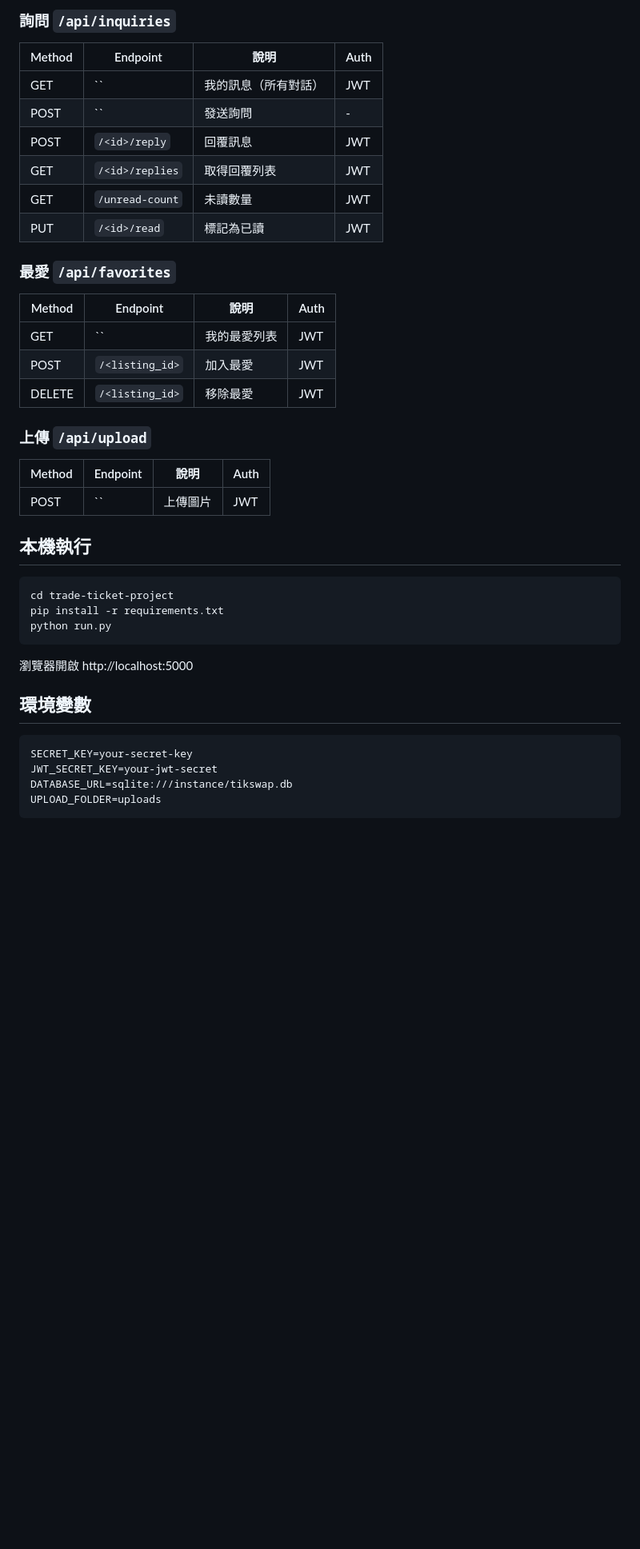
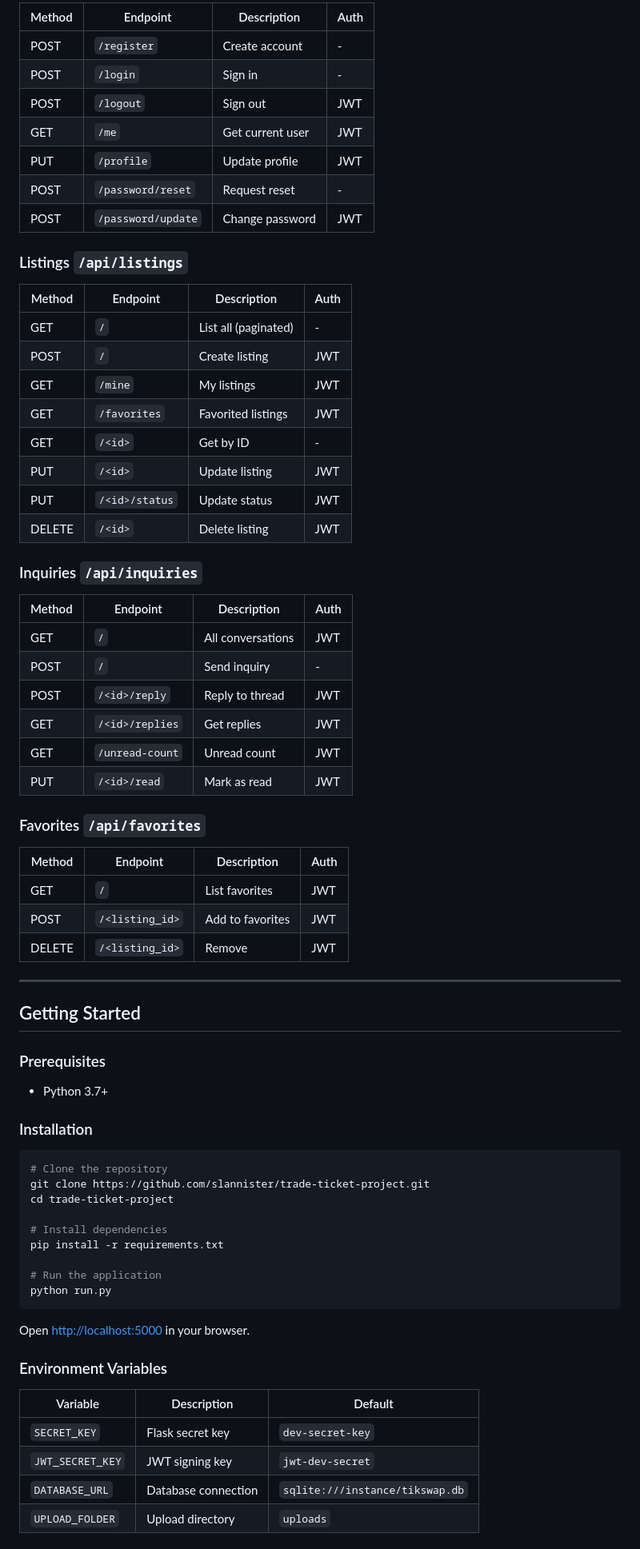
Before and after one commit to slannister/trade-ticket-project, a Markdown page: README.md, the part around one of its changes. Shown at 80% size. GitHub-like rendering; blank space fills up the shorter version.

````diff
--- a/README.md
+++ b/README.md
@@ -143,42 +133,76 @@ trade-ticket-project/
 
-### 詢問 `/api/inquiries`
-| Method | Endpoint | 說明 | Auth |
-|--------|----------|------|------|
-| GET | `` | 我的訊息（所有對話） | JWT |
-| POST | `` | 發送詢問 | - |
-| POST | `/<id>/reply` | 回覆訊息 | JWT |
-| GET | `/<id>/replies` | 取得回覆列表 | JWT |
-| GET | `/unread-count` | 未讀數量 | JWT |
-| PUT | `/<id>/read` | 標記為已讀 | JWT |
+| Method | Endpoint | Description | Auth |
+|--------|----------|-------------|------|
+| POST | `/register` | Create account | - |
+| POST | `/login` | Sign in | - |
+| POST | `/logout` | Sign out | JWT |
+| GET | `/me` | Get current user | JWT |
+| PUT | `/profile` | Update profile | JWT |
+| POST | `/password/reset` | Request reset | - |
+| POST | `/password/update` | Change password | JWT |
 
-### 最愛 `/api/favorites`
-| Method | Endpoint | 說明 | Auth |
-|--------|----------|------|------|
-| GET | `` | 我的最愛列表 | JWT |
-| POST | `/<listing_id>` | 加入最愛 | JWT |
-| DELETE | `/<listing_id>` | 移除最愛 | JWT |
+### Listings `/api/listings`
 
-### 上傳 `/api/upload`
-| Method | Endpoint | 說明 | Auth |
-|--------|----------|------|------|
-| POST | `` | 上傳圖片 | JWT |
+| Method | Endpoint | Description | Auth |
+|--------|----------|-------------|------|
+| GET | `/` | List all (paginated) | - |
+| POST | `/` | Create listing | JWT |
+| GET | `/mine` | My listings | JWT |
+| GET | `/favorites` | Favorited listings | JWT |
+| GET | `/<id>` | Get by ID | - |
+| PUT | `/<id>` | Update listing | JWT |
+| PUT | `/<id>/status` | Update status | JWT |
+| DELETE | `/<id>` | Delete listing | JWT |
 
-## 本機執行
+### Inquiries `/api/inquiries`
+
+| Method | Endpoint | Description | Auth |
+|--------|----------|-------------|------|
+| GET | `/` | All conversations | JWT |
+| POST | `/` | Send inquiry | - |
+| POST | `/<id>/reply` | Reply to thread | JWT |
+| GET | `/<id>/replies` | Get replies | JWT |
+| GET | `/unread-count` | Unread count | JWT |
+| PUT | `/<id>/read` | Mark as read | JWT |
+
+### Favorites `/api/favorites`
+
+| Method | Endpoint | Description | Auth |
+|--------|----------|-------------|------|
+| GET | `/` | List favorites | JWT |
+| POST | `/<listing_id>` | Add to favorites | JWT |
+| DELETE | `/<listing_id>` | Remove | JWT |
+
+---
+
+## Getting Started
+
+### Prerequisites
+
+- Python 3.7+
+
+### Installation
 
 ```bash
+# Clone the repository
+git clone https://github.com/slannister/trade-ticket-project.git
 cd trade-ticket-project
+
+# Install dependencies
 pip install -r requirements.txt
+
+# Run the application
 python run.py
 ```
 
-瀏覽器開啟 http://localhost:5000
+Open [http://localhost:5000](http://localhost:5000) in your browser.
 
-## 環境變數
+### Environment Variables
 
-```bash
-SECRET_KEY=your-secret-key
-JWT_SECRET_KEY=your-jwt-secret
-DATABASE_URL=sqlite:///instance/tikswap.db
-UPLOAD_FOLDER=uploads
-```
+| Variable | Description | Default |
+|----------|-------------|---------|
+| `SECRET_KEY` | Flask secret key | `dev-secret-key` |
+| `JWT_SECRET_KEY` | JWT signing key | `jwt-dev-secret` |
+| `DATABASE_URL` | Database connection | `sqlite:///instance/tikswap.db` |
+| `UPLOAD_FOLDER` | Upload directory | `uploads` |
 
````
Also changed, not shown: other parts of README.md (+101 -104 lines).
